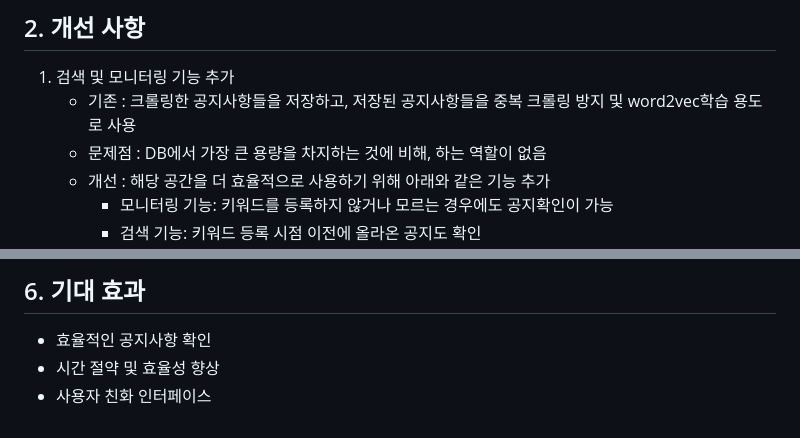
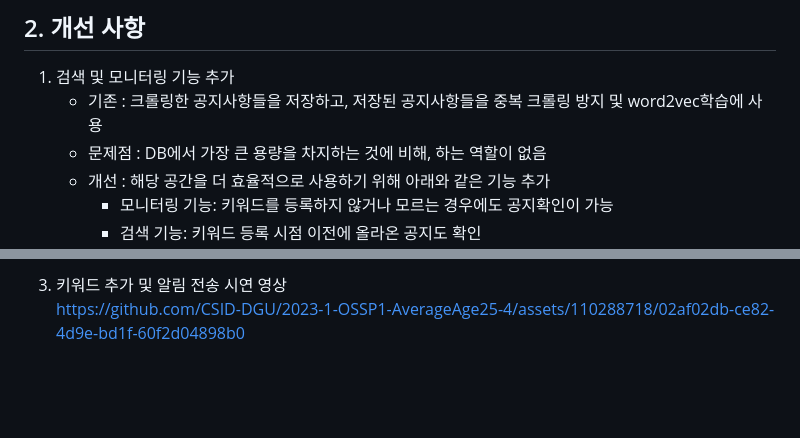
Before and after one commit to CSID-DGU/2023-1-OSSP1-AverageAge25-4, a Markdown page: README.md, 2 parts joined by grey strips. GitHub-like rendering; blank space fills up the shorter version.

```diff
--- a/README.md
+++ b/README.md
@@ -25,7 +27,7 @@
 ## 2. 개선 사항
 
 1. 검색 및 모니터링 기능 추가
-   - 기존   : 크롤링한 공지사항들을 저장하고, 저장된 공지사항들을 중복 크롤링 방지 및 word2vec학습 용도로 사용
+   - 기존   : 크롤링한 공지사항들을 저장하고, 저장된 공지사항들을 중복 크롤링 방지 및 word2vec학습에 사용
    - 문제점 : DB에서 가장 큰 용량을 차지하는 것에 비해, 하는 역할이 없음
    - 개선   : 해당 공간을 더 효율적으로 사용하기 위해 아래와 같은 기능 추가
       - 모니터링 기능: 키워드를 등록하지 않거나 모르는 경우에도 공지확인이 가능
@@ -149,7 +156,3 @@ https://github.com/CSID-DGU/2023-1-OSSP1-AverageAge25-4/assets/110288718/e4de489
 
-
-## 6. 기대 효과
-
-- 효율적인 공지사항 확인
-- 시간 절약 및 효율성 향상
-- 사용자 친화 인터페이스
+3. 키워드 추가 및 알림 전송 시연 영상 <br>
+https://github.com/CSID-DGU/2023-1-OSSP1-AverageAge25-4/assets/110288718/02af02db-ce82-4d9e-bd1f-60f2d04898b0
```
Also changed, not shown: other parts of README.md (+15 -8 lines).
